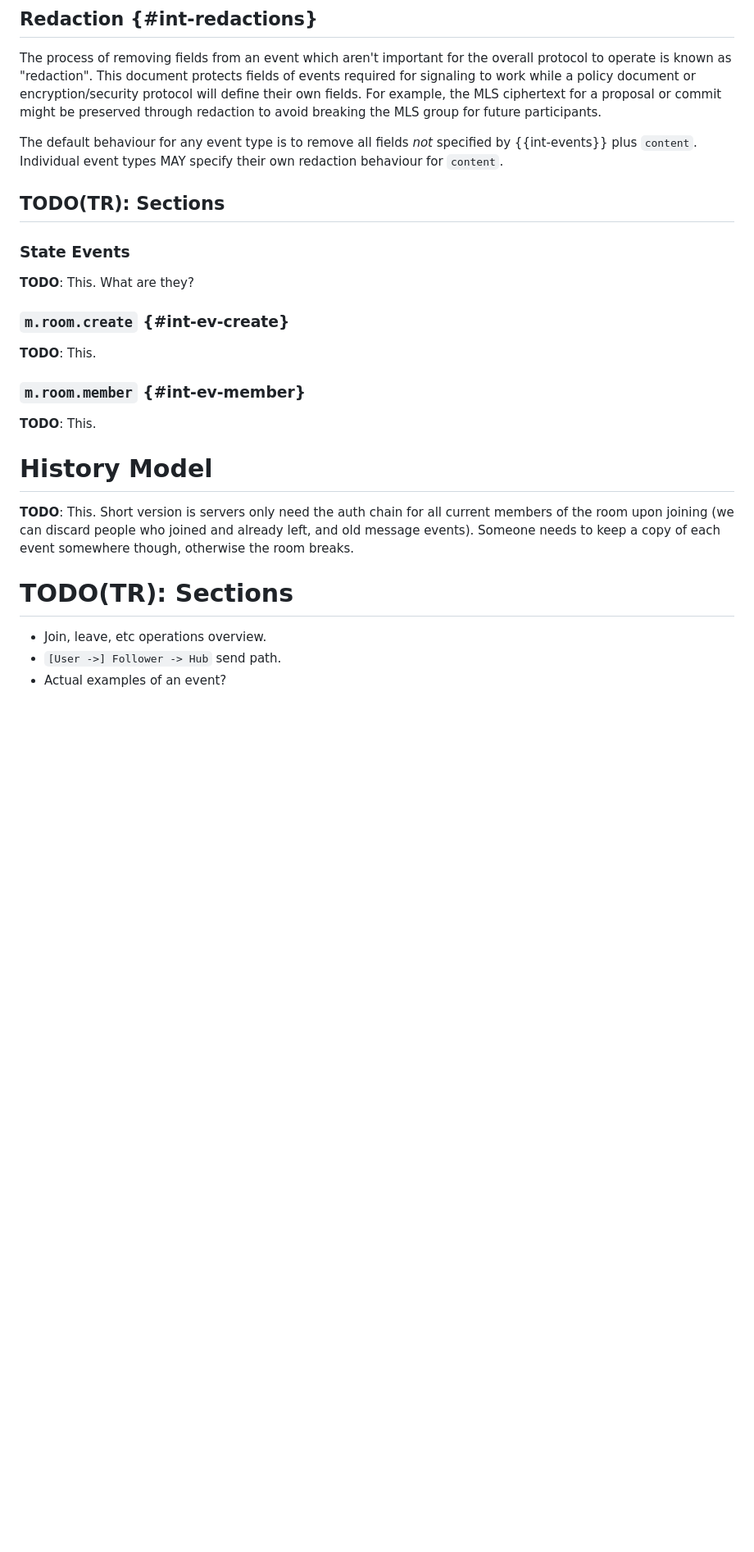
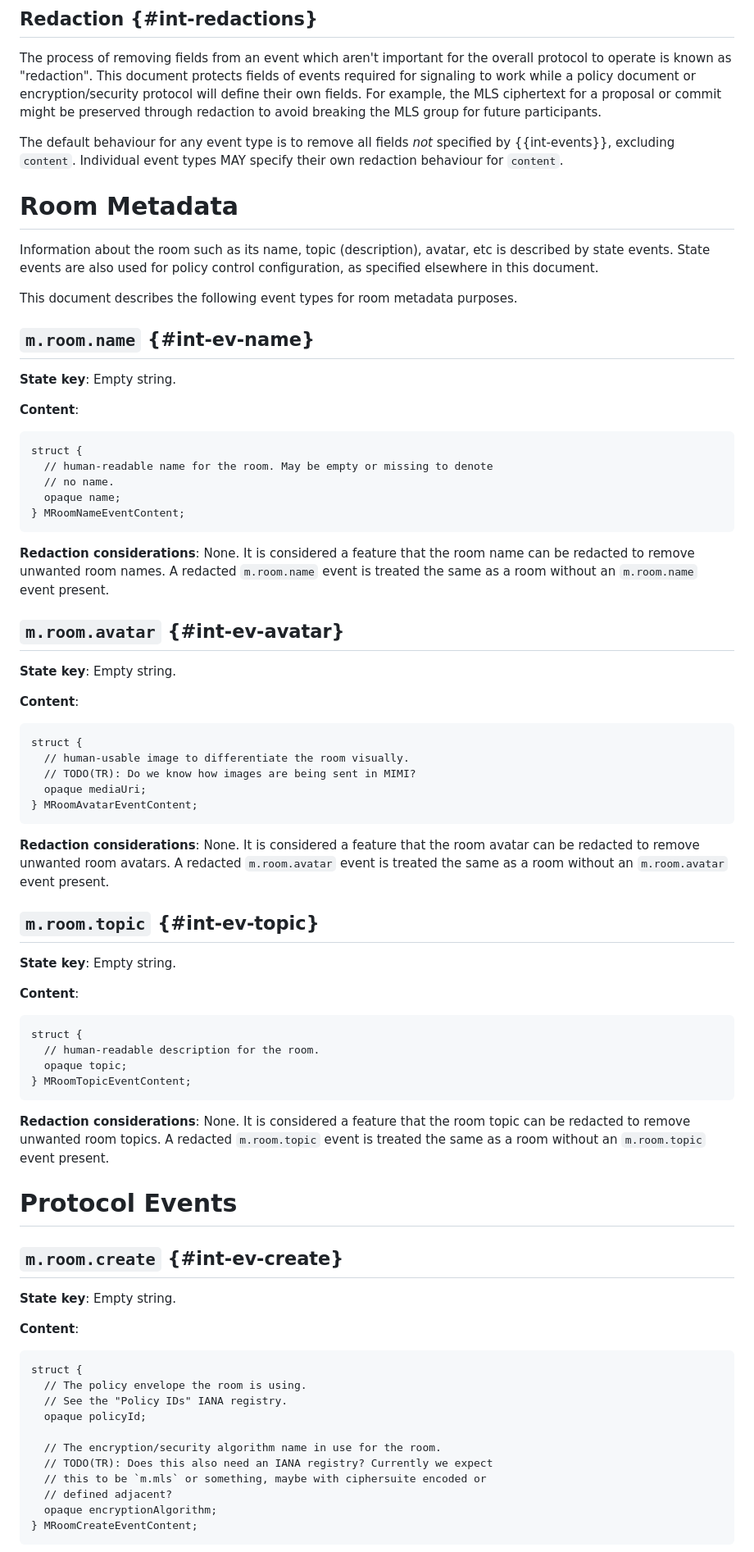
Before and after one commit to turt2live/ietf-mimi-signaling, a Markdown page: draft-ralston-mimi-signaling.md, the part around one of its changes. Shown at 82% size. Rendered like a GitHub page; blank space fills up the shorter version.

Commit message:
Finish core content

```diff
--- a/draft-ralston-mimi-signaling.md
+++ b/draft-ralston-mimi-signaling.md
@@ -255,31 +259,89 @@ signaling to work while a policy document or encryption/security protocol will d
 own fields. For example, the MLS ciphertext for a proposal or commit might be preserved through
 redaction to avoid breaking the MLS group for future participants.
 
-The default behaviour for any event type is to remove all fields *not* specified by {{int-events}}
-plus `content`. Individual event types MAY specify their own redaction behaviour for `content`.
+The default behaviour for any event type is to remove all fields *not* specified by {{int-events}},
+excluding `content`. Individual event types MAY specify their own redaction behaviour for `content`.
 
-## TODO(TR): Sections
+# Room Metadata
 
-### State Events
+Information about the room such as its name, topic (description), avatar, etc is described by state
+events. State events are also used for policy control configuration, as specified elsewhere in this
+document.
 
-**TODO**: This. What are they?
+This document describes the following event types for room metadata purposes.
 
-### `m.room.create` {#int-ev-create}
+## `m.room.name` {#int-ev-name}
 
-**TODO**: This.
+**State key**: Empty string.
 
-### `m.room.member` {#int-ev-member}
+**Content**:
 
-**TODO**: This.
+~~~
+struct {
+  // human-readable name for the room. May be empty or missing to denote
+  // no name.
+  opaque name;
+} MRoomNameEventContent;
+~~~
 
-# History Model
+**Redaction considerations**: None. It is considered a feature that the room name can be redacted
+to remove unwanted room names. A redacted `m.room.name` event is treated the same as a room without
+an `m.room.name` event present.
 
-**TODO**: This. Short version is servers only need the auth chain for all current members of
-the room upon joining (we can discard people who joined and already left, and old message events).
-Someone needs to keep a copy of each event somewhere though, otherwise the room breaks.
+## `m.room.avatar` {#int-ev-avatar}
 
-# TODO(TR): Sections
+**State key**: Empty string.
 
-* Join, leave, etc operations overview.
-* `[User ->] Follower -> Hub` send path.
-* Actual examples of an event?
+**Content**:
+
+~~~
+struct {
+  // human-usable image to differentiate the room visually.
+  // TODO(TR): Do we know how images are being sent in MIMI?
+  opaque mediaUri;
+} MRoomAvatarEventContent;
+~~~
+
+**Redaction considerations**: None. It is considered a feature that the room avatar can be redacted
+to remove unwanted room avatars. A redacted `m.room.avatar` event is treated the same as a room without
+an `m.room.avatar` event present.
+
+## `m.room.topic` {#int-ev-topic}
+
+**State key**: Empty string.
+
+**Content**:
+
+~~~
+struct {
+  // human-readable description for the room.
+  opaque topic;
+} MRoomTopicEventContent;
+~~~
+
+**Redaction considerations**: None. It is considered a feature that the room topic can be redacted
+to remove unwanted room topics. A redacted `m.room.topic` event is treated the same as a room without
+an `m.room.topic` event present.
+
+# Protocol Events
+
+## `m.room.create` {#int-ev-create}
+
+**State key**: Empty string.
+
+**Content**:
+
+~~~
+struct {
+  // The policy envelope the room is using.
+  // See the "Policy IDs" IANA registry.
+  opaque policyId;
+
+  // The encryption/security algorithm name in use for the room.
+  // TODO(TR): Does this also need an IANA registry? Currently we expect
+  // this to be `m.mls` or something, maybe with ciphersuite encoded or
+  // defined adjacent?
+  opaque encryptionAlgorithm;
+} MRoomCreateEventContent;
+~~~
+
```
Also changed, not shown: other parts of draft-ralston-mimi-signaling.md (+123 -17 lines).
